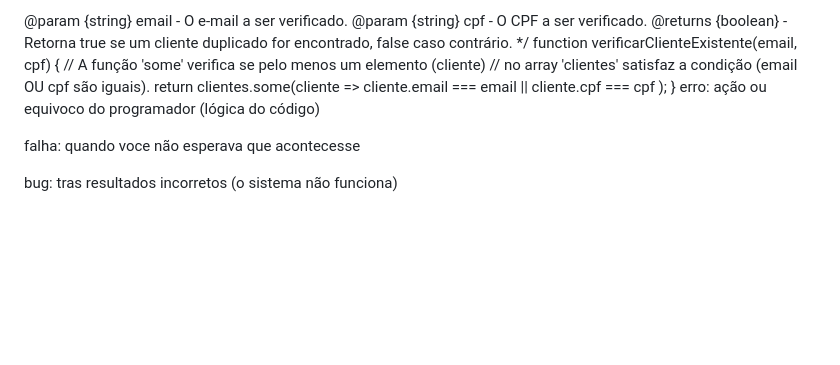
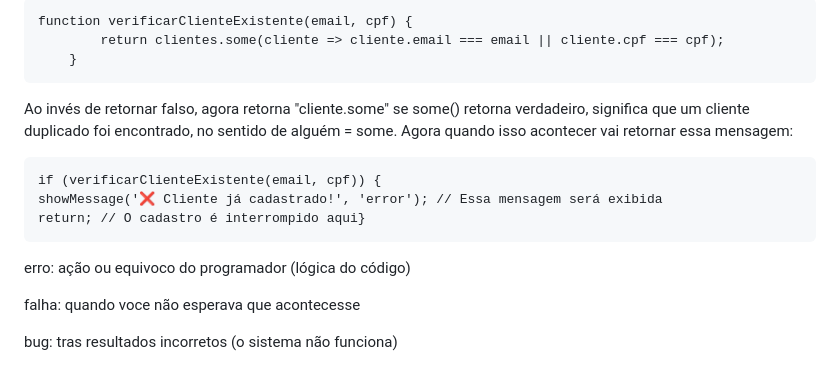
Before and after one commit to sarah1234970/Manutencoes_aplicacoes, a Markdown page: UC10/documento_cliente.md, the part around one of its changes. Rendered like a GitHub page; blank space fills up the shorter version.

```diff
--- a/UC10/documento_cliente.md
+++ b/UC10/documento_cliente.md
@@ -99,7 +176,22 @@ correção:
 
-@param {string} email - O e-mail a ser verificado.
-@param {string} cpf - O CPF a ser verificado.
-@returns {boolean} - Retorna true se um cliente duplicado for encontrado, false caso contrário. */ function verificarClienteExistente(email, cpf) { // A função 'some' verifica se pelo menos um elemento (cliente) // no array 'clientes' satisfaz a condição (email OU cpf são iguais). return clientes.some(cliente => cliente.email === email || cliente.cpf === cpf ); }
+
+
+    function verificarClienteExistente(email, cpf) {
+            return clientes.some(cliente => cliente.email === email || cliente.cpf === cpf);
+        }
+
+Ao invés de retornar falso, agora retorna "cliente.some" se some() retorna verdadeiro, significa que um cliente duplicado foi encontrado, no sentido de alguém = some. Agora quando isso acontecer vai retornar essa mensagem:
+
+    if (verificarClienteExistente(email, cpf)) {
+    showMessage('❌ Cliente já cadastrado!', 'error'); // Essa mensagem será exibida
+    return; // O cadastro é interrompido aqui}
+
+
+
+
+
+
+
 erro: ação ou equivoco do programador (lógica do código)
 
 falha: quando voce não esperava que acontecesse
```
Also changed, not shown: other parts of UC10/documento_cliente.md (+130 -53 lines).
